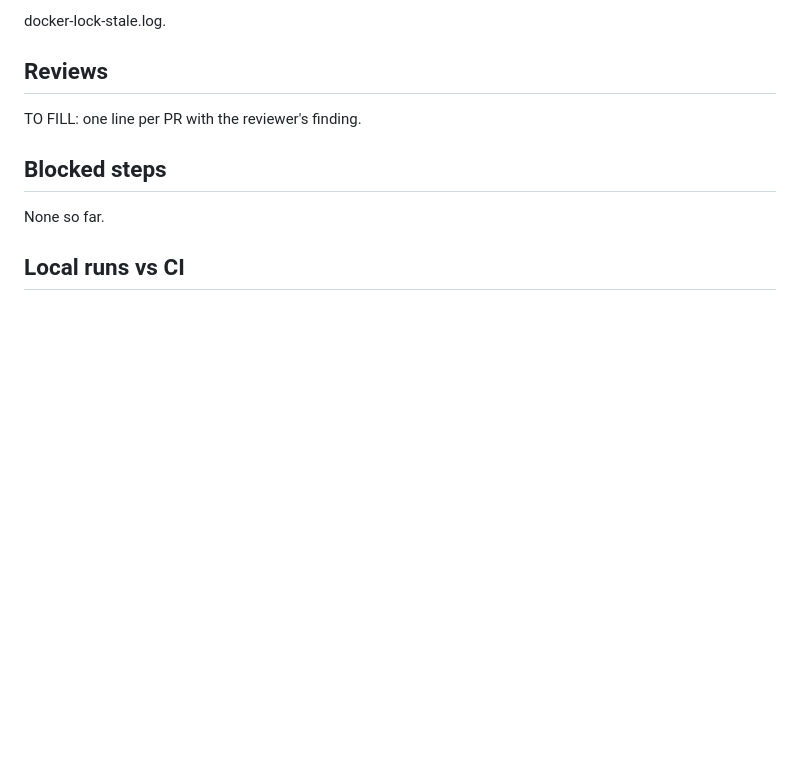
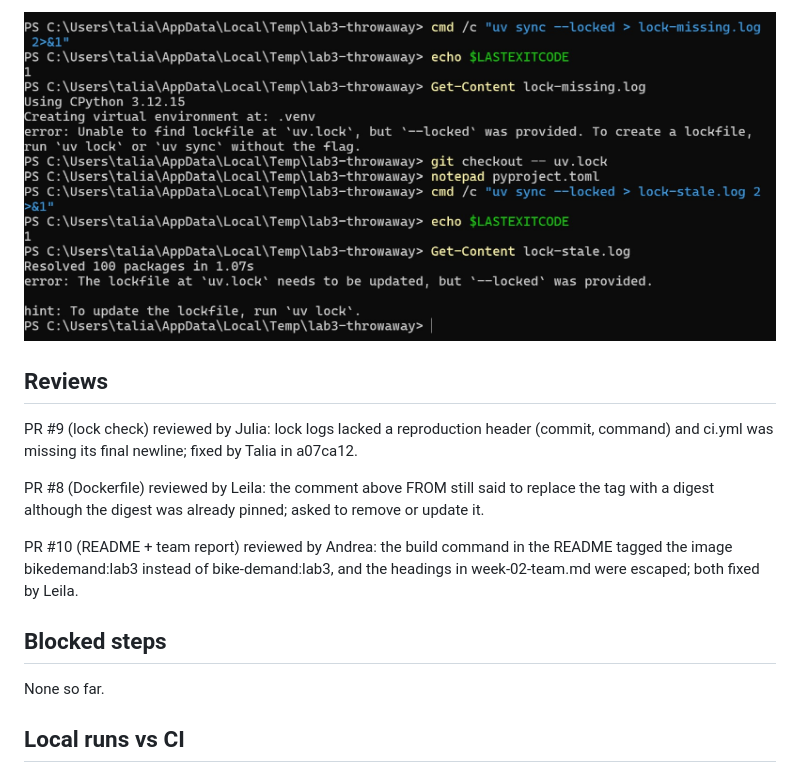
Before and after one commit to LeilaAlk/mlops-fri1-AI--bike-demand, a Markdown page: reports/week-02-team.md, the part around one of its changes. Drawn GitHub-style; pictures changed too: reports/images/lab-03-talia-lock-stale.png (added); blank space fills up the shorter version.

```diff
--- a/reports/week-02-team.md
+++ b/reports/week-02-team.md
@@ -36,9 +46,13 @@ TO FILL (Julia): links to lock-check.log, lock-missing.log, lock-stale.log,
 
-docker-lock-stale.log.
+![Stale lock stops the install](images/lab-03-talia-lock-stale.png)
 
 ## Reviews
 
-TO FILL: one line per PR with the reviewer's finding.
+PR #9 (lock check) reviewed by Julia: lock logs lacked a reproduction header (commit, command) and ci.yml was missing its final newline; fixed by Talia in a07ca12.
+
+PR #8 (Dockerfile) reviewed by Leila: the comment above FROM still said to replace the tag with a digest although the digest was already pinned; asked to remove or update it.
+
+PR #10 (README + team report) reviewed by Andrea: the build command in the README tagged the image bikedemand:lab3 instead of bike-demand:lab3, and the headings in week-02-team.md were escaped; both fixed by Leila.
 
 ## Blocked steps
 
```
Also changed, not shown: other parts of reports/week-02-team.md (+20 -10 lines), reports/images/lab-03-julia-compare.png (added), reports/images/lab-03-julia-image.png (added), reports/images/lab-03-julia-run.png (added), 9 other files.
